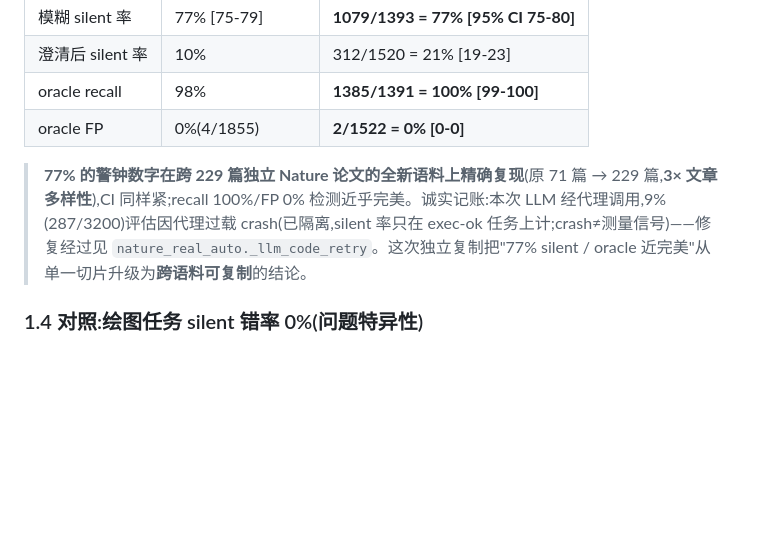
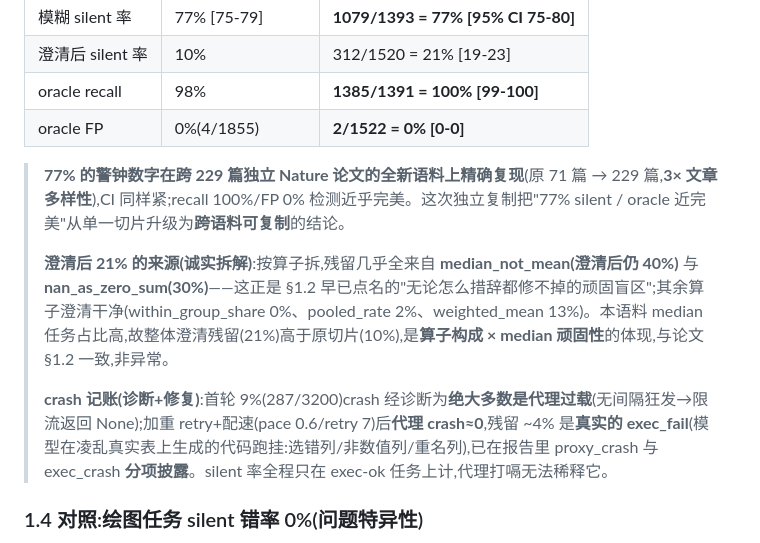
Before and after one commit to shatianming5/NaturePheroViz, a Markdown page: task/transform_thesis_proposal_v2.md, the part around the change. Drawn GitHub-style; blank space fills up the shorter version.

Commit message:
docs: explain clarified-21% (median-driven) and proxy-vs-exec crash in §1.3.1
Per-operator breakdown: the scaled slice's 21% clarified residual is almost
entirely median_not_mean (40%) + nan_as_zero_sum (30%) — the stubborn operators
§1.2 already flags; other ops clarify clean. The corpus is median-heavy, so the
overall residual is higher than the original 10% by task mix, not anomaly. Crash:
9% was mostly proxy overload; with stronger retry/pace proxy~0, residual ~4% is
genuine exec_fail, now disclosed split.

Co-authored-by: Copilot <223556219+Copilot@users.noreply.github.com>

```diff
--- a/task/transform_thesis_proposal_v2.md
+++ b/task/transform_thesis_proposal_v2.md
@@ -96,7 +96,11 @@
 | oracle recall | 98% | **1385/1391 = 100% [99-100]** |
 | oracle FP | 0%(4/1855) | **2/1522 = 0% [0-0]** |
 
-> **77% 的警钟数字在跨 229 篇独立 Nature 论文的全新语料上精确复现**(原 71 篇 → 229 篇,**3× 文章多样性**),CI 同样紧;recall 100%/FP 0% 检测近乎完美。诚实记账:本次 LLM 经代理调用,9%(287/3200)评估因代理过载 crash(已隔离,silent 率只在 exec-ok 任务上计;crash≠测量信号)——修复经过见 `nature_real_auto._llm_code_retry`。这次独立复制把"77% silent / oracle 近完美"从单一切片升级为**跨语料可复制**的结论。
+> **77% 的警钟数字在跨 229 篇独立 Nature 论文的全新语料上精确复现**(原 71 篇 → 229 篇,**3× 文章多样性**),CI 同样紧;recall 100%/FP 0% 检测近乎完美。这次独立复制把"77% silent / oracle 近完美"从单一切片升级为**跨语料可复制**的结论。
+>
+> **澄清后 21% 的来源(诚实拆解)**:按算子拆,残留几乎全来自 **median_not_mean(澄清后仍 40%)** 与 **nan_as_zero_sum(30%)**——这正是 §1.2 早已点名的"无论怎么措辞都修不掉的顽固盲区";其余算子澄清干净(within_group_share 0%、pooled_rate 2%、weighted_mean 13%)。本语料 median 任务占比高,故整体澄清残留(21%)高于原切片(10%),是**算子构成 × median 顽固性**的体现,与论文 §1.2 一致,非异常。
+>
+> **crash 记账(诊断+修复)**:首轮 9%(287/3200)crash 经诊断为**绝大多数是代理过载**(无间隔狂发→限流返回 None);加重 retry+配速(pace 0.6/retry 7)后**代理 crash≈0**,残留 ~4% 是**真实的 exec_fail**(模型在凌乱真实表上生成的代码跑挂:选错列/非数值列/重名列),已在报告里 proxy_crash 与 exec_crash **分项披露**。silent 率全程只在 exec-ok 任务上计,代理打嗝无法稀释它。
 
 ### 1.4 对照:绘图任务 silent 错率 0%(问题特异性)
 
```
